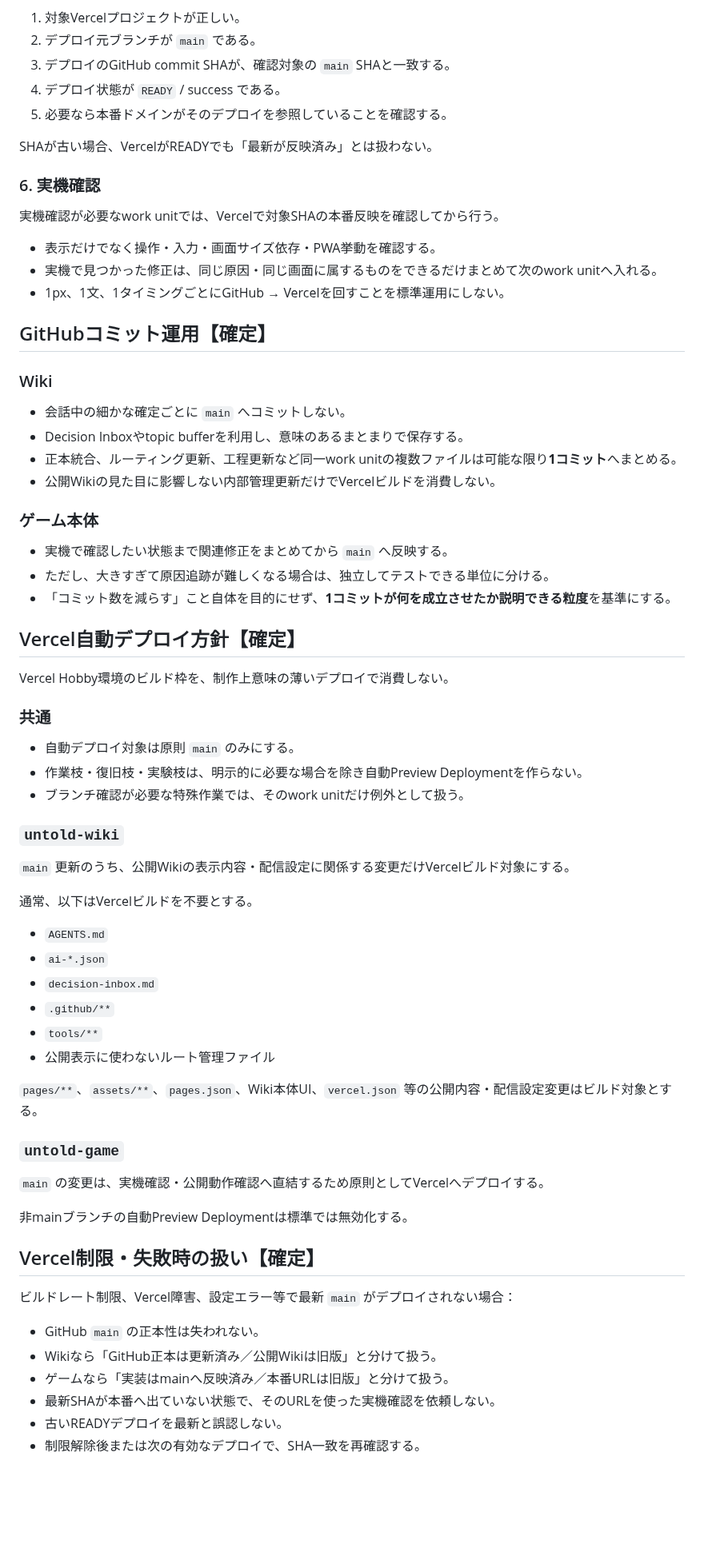
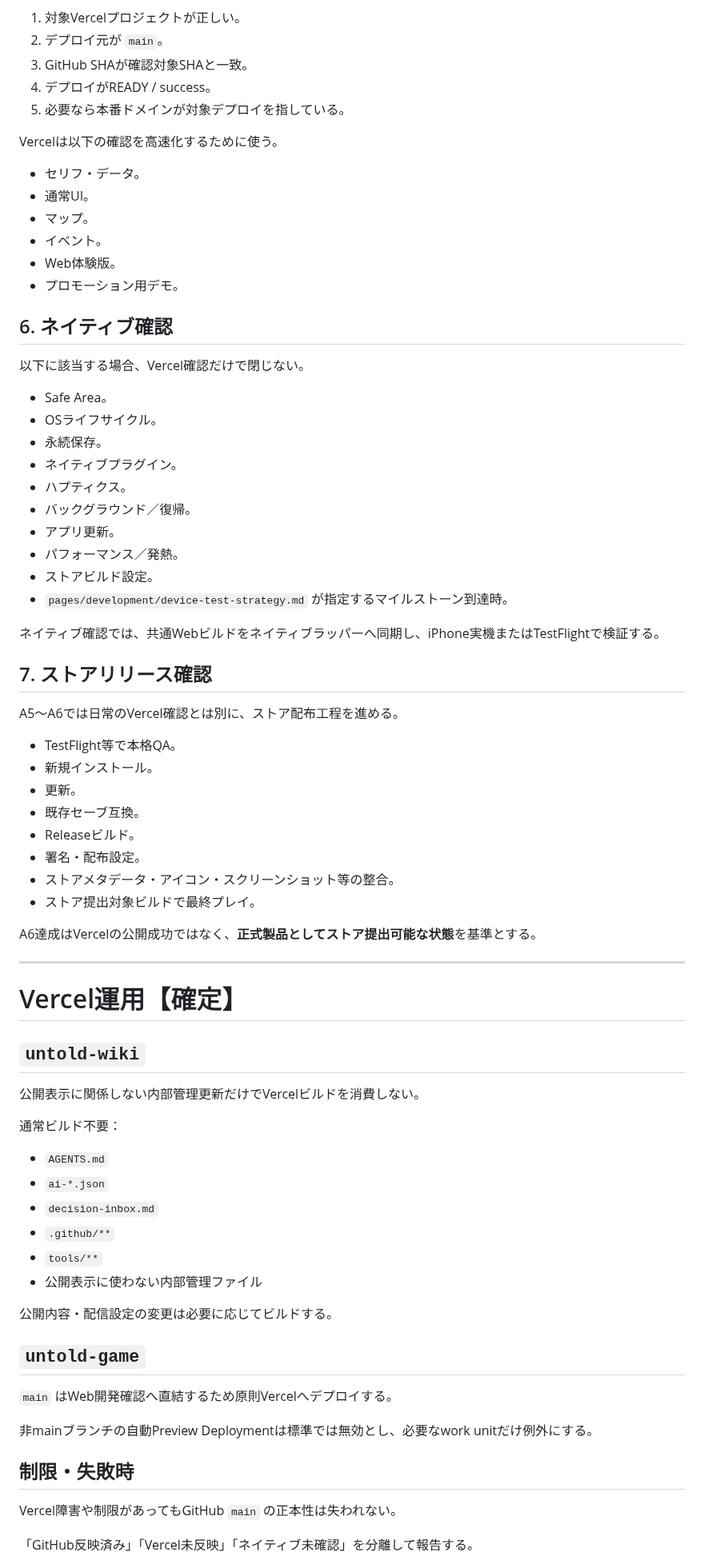
Before and after one commit to fg79sw4nvw-dot/untold-wiki, a Markdown page: pages/development/production-workflow.md, the part around one of its changes. Shown at 80% size. Drawn GitHub-style; blank space fills up the shorter version.

```diff
--- a/pages/development/production-workflow.md
+++ b/pages/development/production-workflow.md
@@ -132,74 +159,79 @@ Vercelを使うwork unitでは、**最新デプロイがREADYであることだ
 
 1. 対象Vercelプロジェクトが正しい。
-2. デプロイ元ブランチが `main` である。
-3. デプロイのGitHub commit SHAが、確認対象の `main` SHAと一致する。
-4. デプロイ状態が `READY` / success である。
-5. 必要なら本番ドメインがそのデプロイを参照していることを確認する。
+2. デプロイ元が `main`。
+3. GitHub SHAが確認対象SHAと一致。
+4. デプロイがREADY / success。
+5. 必要なら本番ドメインが対象デプロイを指している。
 
-SHAが古い場合、VercelがREADYでも「最新が反映済み」とは扱わない。
+Vercelは以下の確認を高速化するために使う。
 
-### 6. 実機確認
+- セリフ・データ。
+- 通常UI。
+- マップ。
+- イベント。
+- Web体験版。
+- プロモーション用デモ。
 
-実機確認が必要なwork unitでは、Vercelで対象SHAの本番反映を確認してから行う。
+## 6. ネイティブ確認
 
-- 表示だけでなく操作・入力・画面サイズ依存・PWA挙動を確認する。
-- 実機で見つかった修正は、同じ原因・同じ画面に属するものをできるだけまとめて次のwork unitへ入れる。
-- 1px、1文、1タイミングごとにGitHub → Vercelを回すことを標準運用にしない。
+以下に該当する場合、Vercel確認だけで閉じない。
 
-## GitHubコミット運用【確定】
+- Safe Area。
+- OSライフサイクル。
+- 永続保存。
+- ネイティブプラグイン。
+- ハプティクス。
+- バックグラウンド／復帰。
+- アプリ更新。
+- パフォーマンス／発熱。
+- ストアビルド設定。
+- `pages/development/device-test-strategy.md` が指定するマイルストーン到達時。
 
-### Wiki
+ネイティブ確認では、共通Webビルドをネイティブラッパーへ同期し、iPhone実機またはTestFlightで検証する。
 
-- 会話中の細かな確定ごとに `main` へコミットしない。
-- Decision Inboxやtopic bufferを利用し、意味のあるまとまりで保存する。
-- 正本統合、ルーティング更新、工程更新など同一work unitの複数ファイルは可能な限り**1コミット**へまとめる。
-- 公開Wikiの見た目に影響しない内部管理更新だけでVercelビルドを消費しない。
+## 7. ストアリリース確認
 
-### ゲーム本体
+A5〜A6では日常のVercel確認とは別に、ストア配布工程を進める。
 
-- 実機で確認したい状態まで関連修正をまとめてから `main` へ反映する。
-- ただし、大きすぎて原因追跡が難しくなる場合は、独立してテストできる単位に分ける。
-- 「コミット数を減らす」こと自体を目的にせず、**1コミットが何を成立させたか説明できる粒度**を基準にする。
+- TestFlight等で本格QA。
+- 新規インストール。
+- 更新。
+- 既存セーブ互換。
+- Releaseビルド。
+- 署名・配布設定。
+- ストアメタデータ・アイコン・スクリーンショット等の整合。
+- ストア提出対象ビルドで最終プレイ。
 
-## Vercel自動デプロイ方針【確定】
+A6達成はVercelの公開成功ではなく、**正式製品としてストア提出可能な状態**を基準とする。
 
-Vercel Hobby環境のビルド枠を、制作上意味の薄いデプロイで消費しない。
+---
 
-### 共通
+# Vercel運用【確定】
 
-- 自動デプロイ対象は原則 `main` のみにする。
-- 作業枝・復旧枝・実験枝は、明示的に必要な場合を除き自動Preview Deploymentを作らない。
-- ブランチ確認が必要な特殊作業では、そのwork unitだけ例外として扱う。
+## `untold-wiki`
 
-### `untold-wiki`
+公開表示に関係しない内部管理更新だけでVercelビルドを消費しない。
 
-`main` 更新のうち、公開Wikiの表示内容・配信設定に関係する変更だけVercelビルド対象にする。
-
-通常、以下はVercelビルドを不要とする。
+通常ビルド不要：
 
 - `AGENTS.md`
 - `ai-*.json`
 - `decision-inbox.md`
 - `.github/**`
 - `tools/**`
-- 公開表示に使わないルート管理ファイル
+- 公開表示に使わない内部管理ファイル
 
-`pages/**`、`assets/**`、`pages.json`、Wiki本体UI、`vercel.json` 等の公開内容・配信設定変更はビルド対象とする。
+公開内容・配信設定の変更は必要に応じてビルドする。
 
-### `untold-game`
+## `untold-game`
 
-`main` の変更は、実機確認・公開動作確認へ直結するため原則としてVercelへデプロイする。
+`main` はWeb開発確認へ直結するため原則Vercelへデプロイする。
 
-非mainブランチの自動Preview Deploymentは標準では無効化する。
+非mainブランチの自動Preview Deploymentは標準では無効とし、必要なwork unitだけ例外にする。
 
-## Vercel制限・失敗時の扱い【確定】
+## 制限・失敗時
 
-ビルドレート制限、Vercel障害、設定エラー等で最新 `main` がデプロイされない場合：
+Vercel障害や制限があってもGitHub `main` の正本性は失われない。
 
-- GitHub `main` の正本性は失われない。
-- Wikiなら「GitHub正本は更新済み／公開Wikiは旧版」と分けて扱う。
-- ゲームなら「実装はmainへ反映済み／本番URLは旧版」と分けて扱う。
-- 最新SHAが本番へ出ていない状態で、そのURLを使った実機確認を依頼しない。
-- 古いREADYデプロイを最新と誤認しない。
-- 制限解除後または次の有効なデプロイで、SHA一致を再確認する。
+「GitHub反映済み」「Vercel未反映」「ネイティブ未確認」を分離して報告する。
 
```
Also changed, not shown: other parts of pages/development/production-workflow.md (+170 -112 lines).
